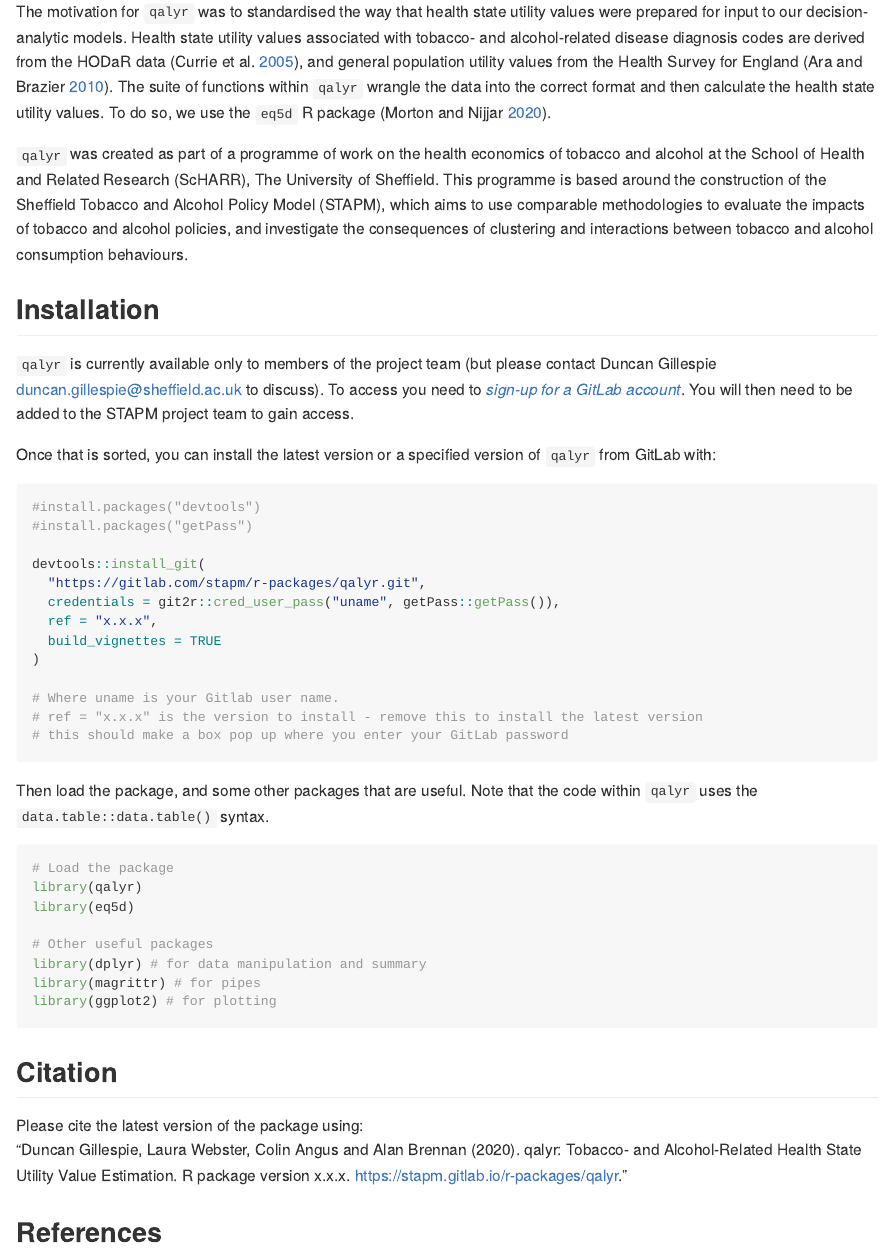
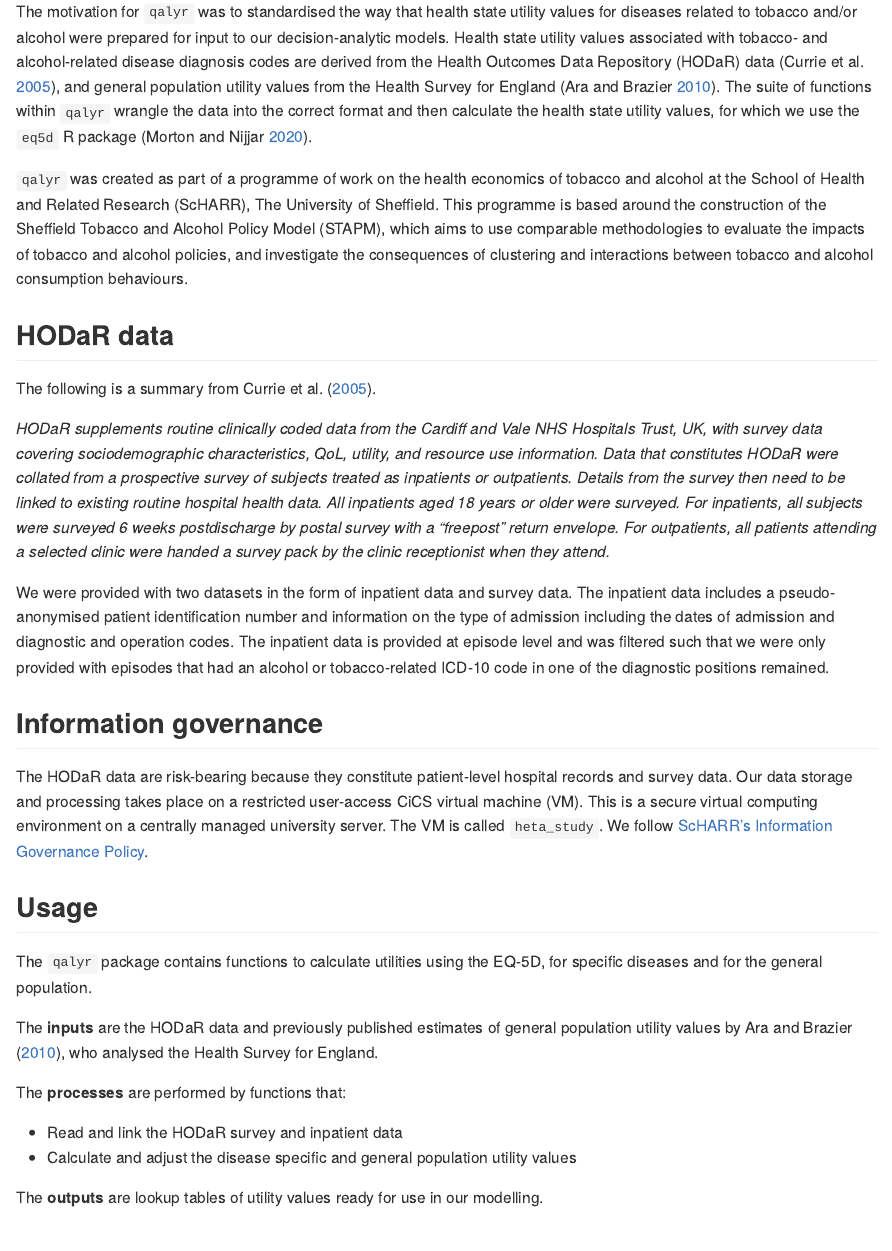
Before and after one commit to STAPM/qalyr, an R Markdown document (README.Rmd): the page in a window 1100 px wide, from 220 px down. The pictures show the output file README.md that the author committed with the source, drawn offline in the style of GitHub; badge pictures from the web are left out.

Commit message:
edit readme and vignettes

````diff
--- a/README.Rmd
+++ b/README.Rmd
@@ -25,14 +25,34 @@ knitr::opts_chunk$set(
 <!-- badges: end -->
 
 ## Motivation
-The motivation for `qalyr` was to standardised the way that health state utility values were prepared for input to our decision-analytic models. Health state utility values associated with tobacco- and alcohol-related disease diagnosis codes are derived from the HODaR data [@currie2005routine], and general population utility values from the Health Survey for England [@Ara2010]. The suite of functions within `qalyr` wrangle the data into the correct format and then calculate the health state utility values. To do so, we use the `eq5d` R package [@eq5dpackage].
+The motivation for `qalyr` was to standardised the way that health state utility values for diseases related to tobacco and/or alcohol were prepared for input to our decision-analytic models. Health state utility values associated with tobacco- and alcohol-related disease diagnosis codes are derived from the Health Outcomes Data Repository (HODaR) data [@currie2005routine], and general population utility values from the Health Survey for England [@Ara2010]. The suite of functions within `qalyr` wrangle the data into the correct format and then calculate the health state utility values, for which we use the `eq5d` R package [@eq5dpackage].
 
 `qalyr` was created as part of a programme of work on the health economics of tobacco and alcohol at the School of Health and Related Research (ScHARR), The University of Sheffield. This programme is based around the construction of the Sheffield Tobacco and Alcohol Policy Model (STAPM), which aims to use comparable methodologies to evaluate the impacts of tobacco and alcohol policies, and investigate the consequences of clustering and interactions between tobacco and alcohol consumption behaviours.
 
+## HODaR data
+The following is a summary from Currie et al. [-@currie2005routine].
+
+*HODaR supplements routine clinically coded data from the Cardiff and Vale NHS Hospitals Trust, UK, with survey data covering sociodemographic characteristics, QoL, utility, and resource use information. Data that constitutes HODaR were collated from a prospective survey of subjects treated as inpatients or outpatients. Details from the survey then need to be linked to existing routine hospital health data. All inpatients aged 18 years or older were surveyed. For inpatients, all subjects were surveyed 6 weeks postdischarge by postal survey with a “freepost” return envelope. For outpatients, all patients attending a selected clinic were handed a survey pack by the clinic receptionist when they attend.*
+
+We were provided with two datasets in the form of inpatient data and survey data. The inpatient data includes a pseudo-anonymised patient identification number and information on the type of admission including the dates of admission and diagnostic and operation codes. The inpatient data is provided at episode level and was filtered such that we were only provided with episodes that had an alcohol or tobacco-related ICD-10 code in one of the diagnostic positions remained.
+
+## Information governance
+The HODaR data are risk-bearing because they constitute patient-level hospital records and survey data. Our data storage and processing takes place on a restricted user-access CiCS virtual machine (VM). This is a secure virtual computing environment on a centrally managed university server. The VM is called `heta_study`. We follow [ScHARR's Information Governance Policy](https://www.sheffield.ac.uk/scharr/research/igov/policy00).
+
+## Usage
+The `qalyr` package contains functions to calculate utilities using the EQ-5D, for specific diseases and for the general population.
+
+The **inputs** are the HODaR data and previously published estimates of general population utility values by Ara and Brazier [-@Ara2010], who analysed the Health Survey for England.
+
+The **processes** are performed by functions that:
+
+- Read and link the HODaR survey and inpatient data
+- Calculate and adjust the disease specific and general population utility values
+
+The **outputs** are lookup tables of utility values ready for use in our modelling.
+
 ## Installation
-`qalyr` is currently available only to members of the project team (but please contact Duncan Gillespie duncan.gillespie@sheffield.ac.uk to discuss). To access you need to [*sign-up for a GitLab account*](https://gitlab.com/). You will then need to be added to the STAPM project team to gain access.
-
-Once that is sorted, you can install the latest version or a specified version of `qalyr` from GitLab with:
+`qalyr` is currently available only to members of the project team (but please contact Duncan Gillespie duncan.gillespie@sheffield.ac.uk to discuss). To access you need to [sign-up for a GitLab account](https://gitlab.com/). You will then need to be added to the STAPM project team to gain access. Once that is sorted, you can install the latest version or a specified version of `qalyr` from GitLab with:
 
 ```{r gh_installation, message=FALSE, eval = FALSE}
 #install.packages("devtools")
````
Also changed, not shown: vignettes/Condition_specific_utility_calculation.Rmd (+4 -0 lines), vignettes/qalyr.Rmd (+1 -7 lines), README.md, 4 other files.
